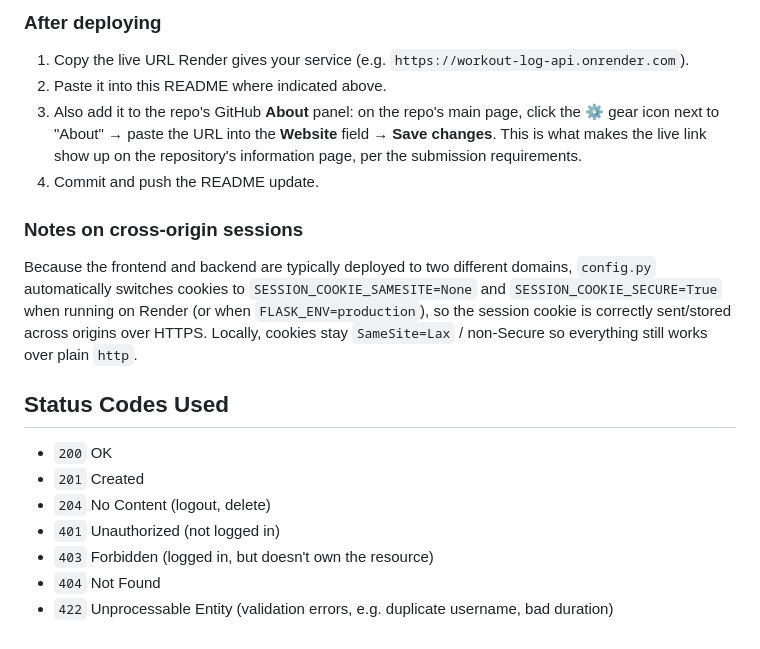
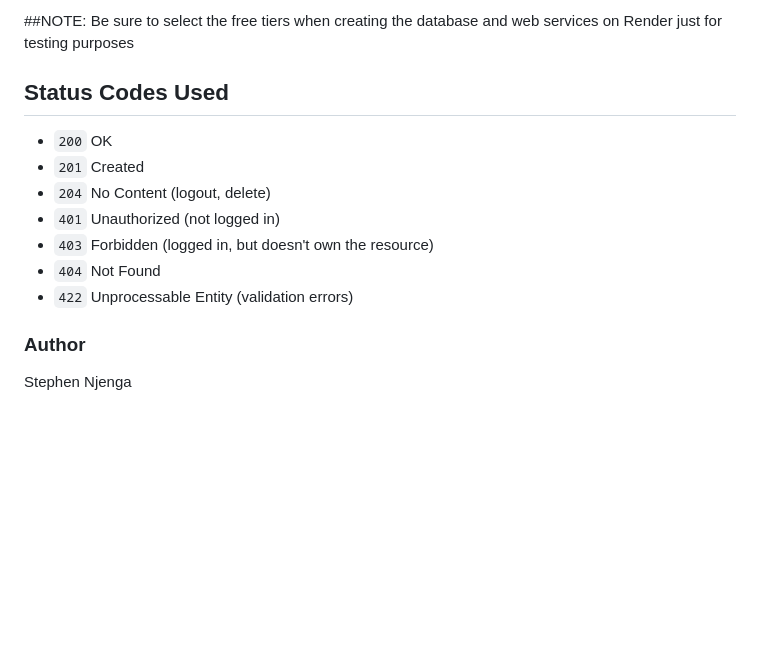
Before and after one commit to OTruce/flask-api-productivity-app, a Markdown page: README.md, the part around one of its changes. Drawn GitHub-style; blank space fills up the shorter version.

```diff
--- a/README.md
+++ b/README.md
@@ -195,24 +113,5 @@ filesystem isn't persistent between deploys, so production uses Postgres via
 
-### After deploying
-
-1. Copy the live URL Render gives your service (e.g.
-   `https://workout-log-api.onrender.com`).
-2. Paste it into this README where indicated above.
-3. Also add it to the repo's GitHub **About** panel: on the repo's main page,
-   click the ⚙️ gear icon next to "About" → paste the URL into the
-   **Website** field → **Save changes**. This is what makes the live link
-   show up on the repository's information page, per the submission
-   requirements.
-4. Commit and push the README update.
-
-### Notes on cross-origin sessions
-
-Because the frontend and backend are typically deployed to two different
-domains, `config.py` automatically switches cookies to
-`SESSION_COOKIE_SAMESITE=None` and `SESSION_COOKIE_SECURE=True` when running
-on Render (or when `FLASK_ENV=production`), so the session cookie is
-correctly sent/stored across origins over HTTPS. Locally, cookies stay
-`SameSite=Lax` / non-Secure so everything still works over plain `http`.
+##NOTE: Be sure to select the free tiers when creating the database and web services on Render just for testing purposes
 
 ## Status Codes Used
 
@@ -222,4 +121,7 @@ correctly sent/stored across origins over HTTPS. Locally, cookies stay
 - `401` Unauthorized (not logged in)
 - `403` Forbidden (logged in, but doesn't own the resource)
 - `404` Not Found
-- `422` Unprocessable Entity (validation errors, e.g. duplicate username, bad duration)
+- `422` Unprocessable Entity (validation errors)
+
+### Author
+Stephen Njenga
```
Also changed, not shown: other parts of README.md (+30 -112 lines).
